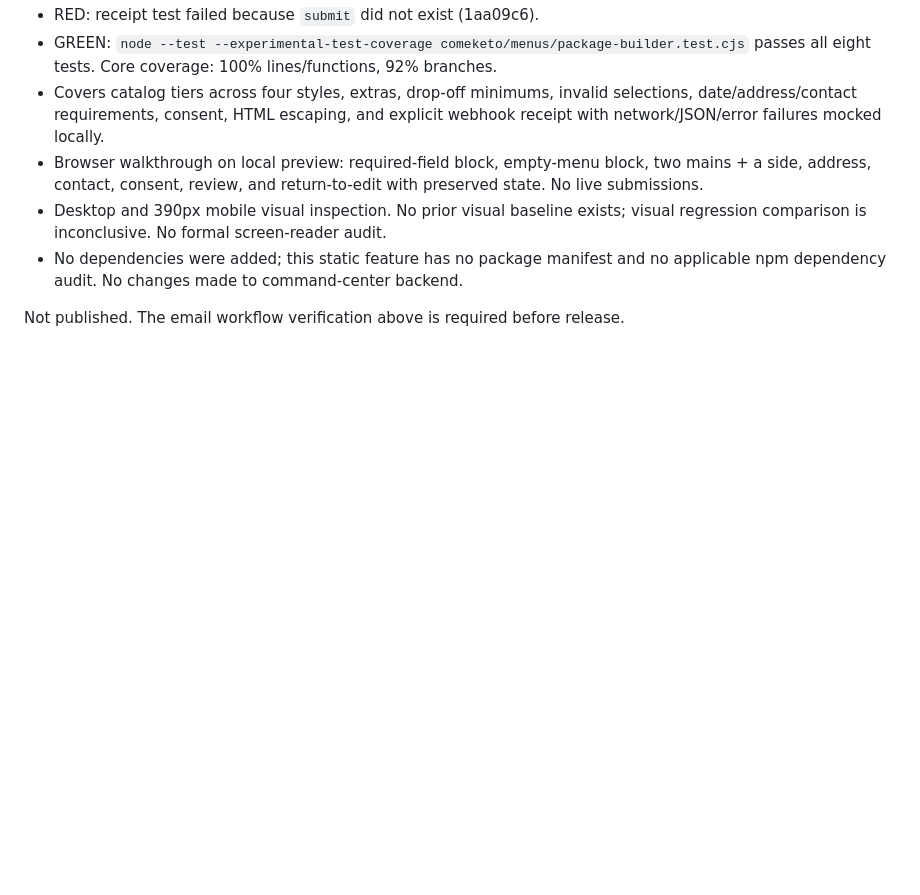
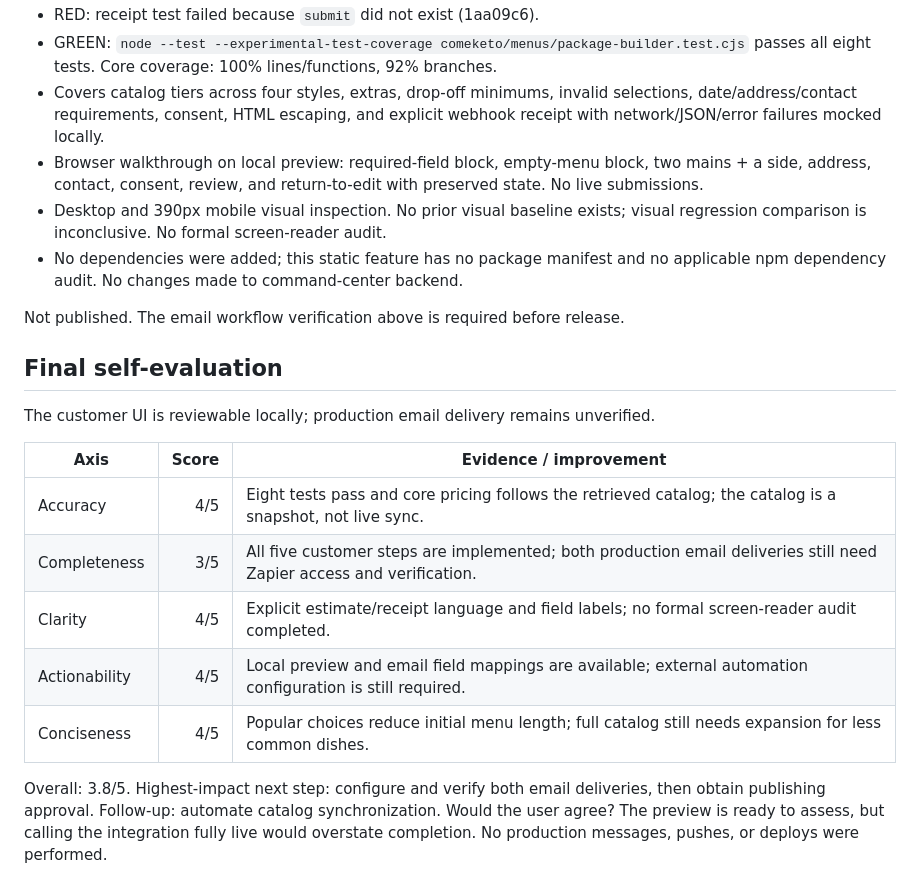
Before and after one commit to rawdre/ai-consulting, a Markdown page: docs/customer-menu.md, the part around the change. Rendered like a GitHub page; blank space fills up the shorter version.

Commit message:
docs: record customer menu verification and release requirements

```diff
--- a/docs/customer-menu.md
+++ b/docs/customer-menu.md
@@ -81,3 +81,21 @@ Journeys derived from the user’s request in this task.
   no applicable npm dependency audit. No changes made to command-center backend.
 
 Not published. The email workflow verification above is required before release.
+
+## Final self-evaluation
+
+The customer UI is reviewable locally; production email delivery remains unverified.
+
+| Axis | Score | Evidence / improvement |
+|---|---:|---|
+| Accuracy | 4/5 | Eight tests pass and core pricing follows the retrieved catalog; the catalog is a snapshot, not live sync. |
+| Completeness | 3/5 | All five customer steps are implemented; both production email deliveries still need Zapier access and verification. |
+| Clarity | 4/5 | Explicit estimate/receipt language and field labels; no formal screen-reader audit completed. |
+| Actionability | 4/5 | Local preview and email field mappings are available; external automation configuration is still required. |
+| Conciseness | 4/5 | Popular choices reduce initial menu length; full catalog still needs expansion for less common dishes. |
+
+Overall: 3.8/5. Highest-impact next step: configure and verify both email deliveries,
+then obtain publishing approval. Follow-up: automate catalog synchronization.
+Would the user agree? The preview is ready to assess, but calling the integration
+fully live would overstate completion. No production messages, pushes, or deploys
+were performed.
```
